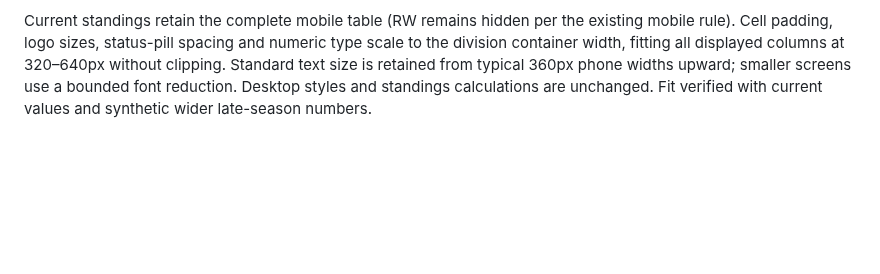
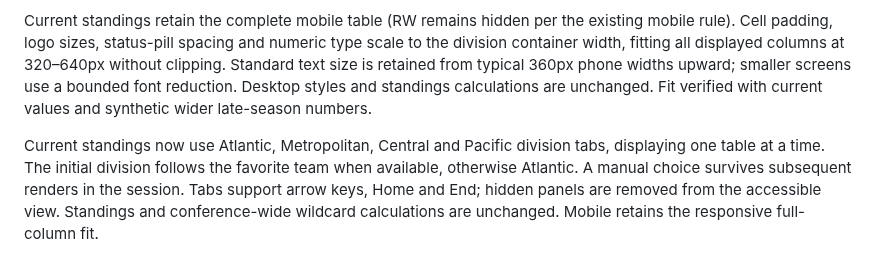
Before and after one commit to pb49939pb/dashboard-data, a Markdown page: docs/product-spec.md, the part around the change. Rendered like a GitHub page; blank space fills up the shorter version.

Commit message:
Document current standings division tabs [skip ci]

```diff
--- a/docs/product-spec.md
+++ b/docs/product-spec.md
@@ -240,3 +240,5 @@ Game recap skater cards show existing game-specific opponent difficulty on compa
 On phones, sticky Yesterday/Today/Tomorrow chips independently toggle visible schedules and remember device preferences across reloads. Default Yesterday+Today; Tomorrow opt-in; all-off is supported. Skip/Back shortcuts let users bypass long schedules without restricting normal scrolling. Today shows the daily question first, with other stories behind More from Today. Question modal padding is consistent. Desktop game days and full Today edition remain visible. See `docs/mobile-overview-controls.md`.
 
 Current standings retain the complete mobile table (RW remains hidden per the existing mobile rule). Cell padding, logo sizes, status-pill spacing and numeric type scale to the division container width, fitting all displayed columns at 320–640px without clipping. Standard text size is retained from typical 360px phone widths upward; smaller screens use a bounded font reduction. Desktop styles and standings calculations are unchanged. Fit verified with current values and synthetic wider late-season numbers.
+
+Current standings now use Atlantic, Metropolitan, Central and Pacific division tabs, displaying one table at a time. The initial division follows the favorite team when available, otherwise Atlantic. A manual choice survives subsequent renders in the session. Tabs support arrow keys, Home and End; hidden panels are removed from the accessible view. Standings and conference-wide wildcard calculations are unchanged. Mobile retains the responsive full-column fit.
```
